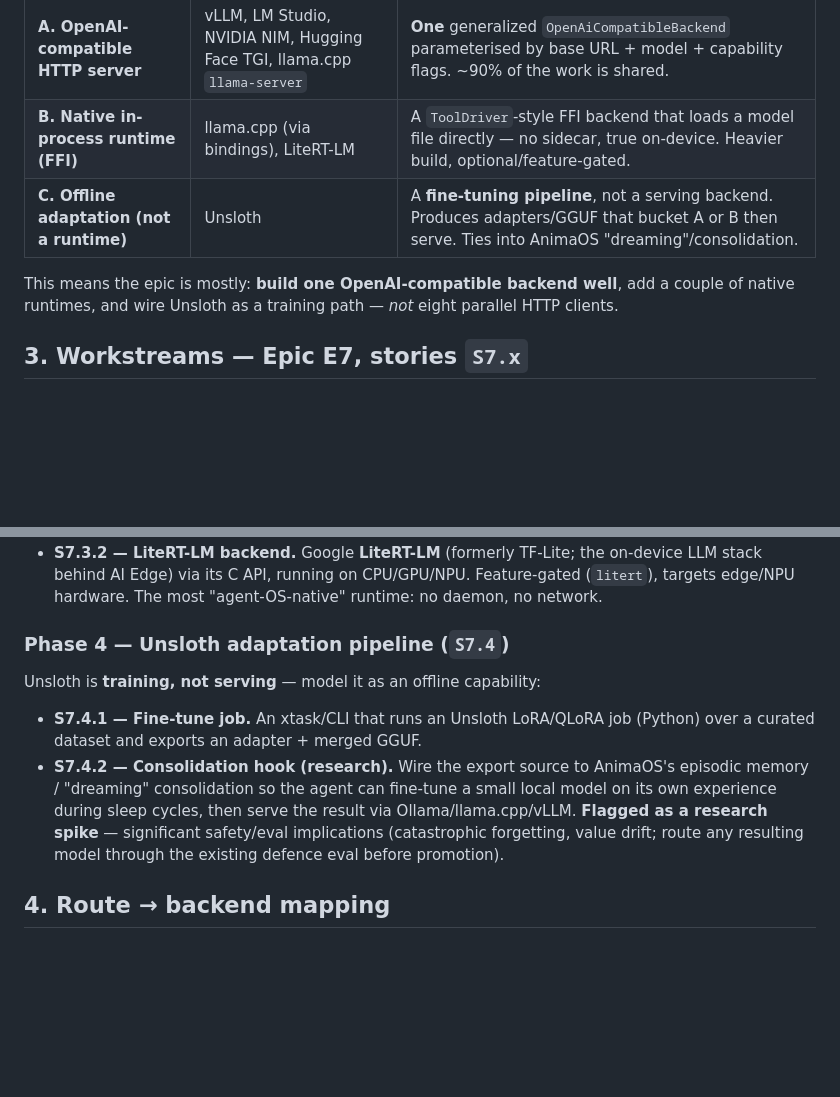
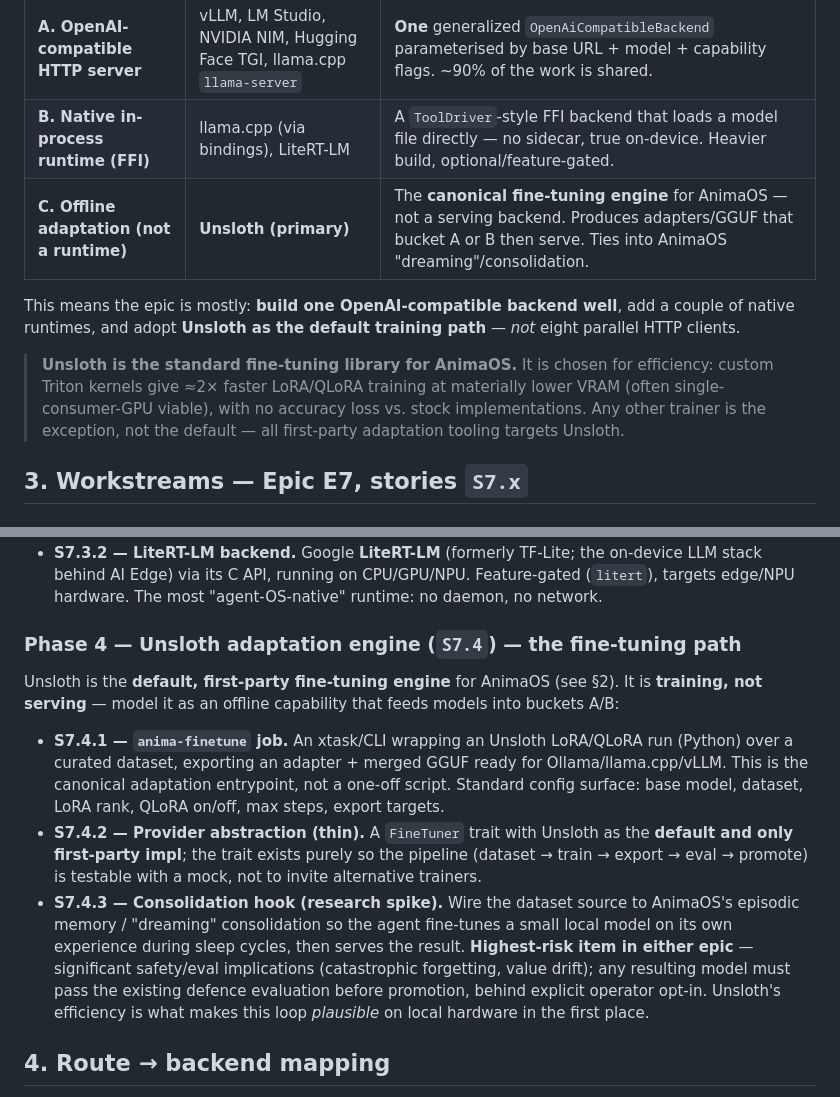
Before and after one commit to CodeHalwell/AnimaOS, a Markdown page: docs/13-local-llm-providers.md, 2 parts joined by grey strips. Rendered like a GitHub page; blank space fills up the shorter version.

Commit message:
docs: make Unsloth the primary fine-tuning engine in E7
Elevate Unsloth from one option to AnimaOS's default first-party fine-tuning
library (efficiency: ~2x faster LoRA/QLoRA, lower VRAM via custom Triton
kernels). Add anima-finetune canonical job and a thin FineTuner trait with
Unsloth as the only first-party impl.

```diff
--- a/docs/13-local-llm-providers.md
+++ b/docs/13-local-llm-providers.md
@@ -34,11 +34,17 @@ The eight names are not eight backends. They fall into three buckets:
 |---|---|---|
 | **A. OpenAI-compatible HTTP server** | vLLM, LM Studio, NVIDIA NIM, Hugging Face TGI, llama.cpp `llama-server` | **One** generalized `OpenAiCompatibleBackend` parameterised by base URL + model + capability flags. ~90% of the work is shared. |
 | **B. Native in-process runtime (FFI)** | llama.cpp (via bindings), LiteRT-LM | A `ToolDriver`-style FFI backend that loads a model file directly — no sidecar, true on-device. Heavier build, optional/feature-gated. |
-| **C. Offline adaptation (not a runtime)** | Unsloth | A **fine-tuning pipeline**, not a serving backend. Produces adapters/GGUF that bucket A or B then serve. Ties into AnimaOS "dreaming"/consolidation. |
+| **C. Offline adaptation (not a runtime)** | **Unsloth (primary)** | The **canonical fine-tuning engine** for AnimaOS — not a serving backend. Produces adapters/GGUF that bucket A or B then serve. Ties into AnimaOS "dreaming"/consolidation. |
 
 This means the epic is mostly: **build one OpenAI-compatible backend well**, add
-a couple of native runtimes, and wire Unsloth as a training path — *not* eight
-parallel HTTP clients.
+a couple of native runtimes, and adopt **Unsloth as the default training
+path** — *not* eight parallel HTTP clients.
+
+> **Unsloth is the standard fine-tuning library for AnimaOS.** It is chosen for
+> efficiency: custom Triton kernels give ≈2× faster LoRA/QLoRA training at
+> materially lower VRAM (often single-consumer-GPU viable), with no accuracy
+> loss vs. stock implementations. Any other trainer is the exception, not the
+> default — all first-party adaptation tooling targets Unsloth.
 
 ## 3. Workstreams — Epic E7, stories `S7.x`
 
@@ -109,18 +115,29 @@ Phase 4).
   Feature-gated (`litert`), targets edge/NPU hardware. The most "agent-OS-native"
   runtime: no daemon, no network.
 
-### Phase 4 — Unsloth adaptation pipeline (`S7.4`)
+### Phase 4 — Unsloth adaptation engine (`S7.4`) — **the** fine-tuning path
 
-Unsloth is **training, not serving** — model it as an offline capability:
+Unsloth is the **default, first-party fine-tuning engine** for AnimaOS (see §2).
+It is **training, not serving** — model it as an offline capability that feeds
+models into buckets A/B:
 
-- **S7.4.1 — Fine-tune job.** An xtask/CLI that runs an Unsloth LoRA/QLoRA job
-  (Python) over a curated dataset and exports an adapter + merged GGUF.
-- **S7.4.2 — Consolidation hook (research).** Wire the export source to
-  AnimaOS's episodic memory / "dreaming" consolidation so the agent can fine-tune
-  a small local model on its own experience during sleep cycles, then serve the
-  result via Ollama/llama.cpp/vLLM. **Flagged as a research spike** — significant
-  safety/eval implications (catastrophic forgetting, value drift; route any
-  resulting model through the existing defence eval before promotion).
+- **S7.4.1 — `anima-finetune` job.** An xtask/CLI wrapping an Unsloth LoRA/QLoRA
+  run (Python) over a curated dataset, exporting an adapter + merged GGUF ready
+  for Ollama/llama.cpp/vLLM. This is the canonical adaptation entrypoint, not a
+  one-off script. Standard config surface: base model, dataset, LoRA rank,
+  QLoRA on/off, max steps, export targets.
+- **S7.4.2 — Provider abstraction (thin).** A `FineTuner` trait with Unsloth as
+  the **default and only first-party impl**; the trait exists purely so the
+  pipeline (dataset → train → export → eval → promote) is testable with a mock,
+  not to invite alternative trainers.
+- **S7.4.3 — Consolidation hook (research spike).** Wire the dataset source to
+  AnimaOS's episodic memory / "dreaming" consolidation so the agent fine-tunes a
+  small local model on its own experience during sleep cycles, then serves the
+  result. **Highest-risk item in either epic** — significant safety/eval
+  implications (catastrophic forgetting, value drift); any resulting model must
+  pass the existing defence evaluation before promotion, behind explicit
+  operator opt-in. Unsloth's efficiency is what makes this loop *plausible* on
+  local hardware in the first place.
 
 ## 4. Route → backend mapping
 
```
